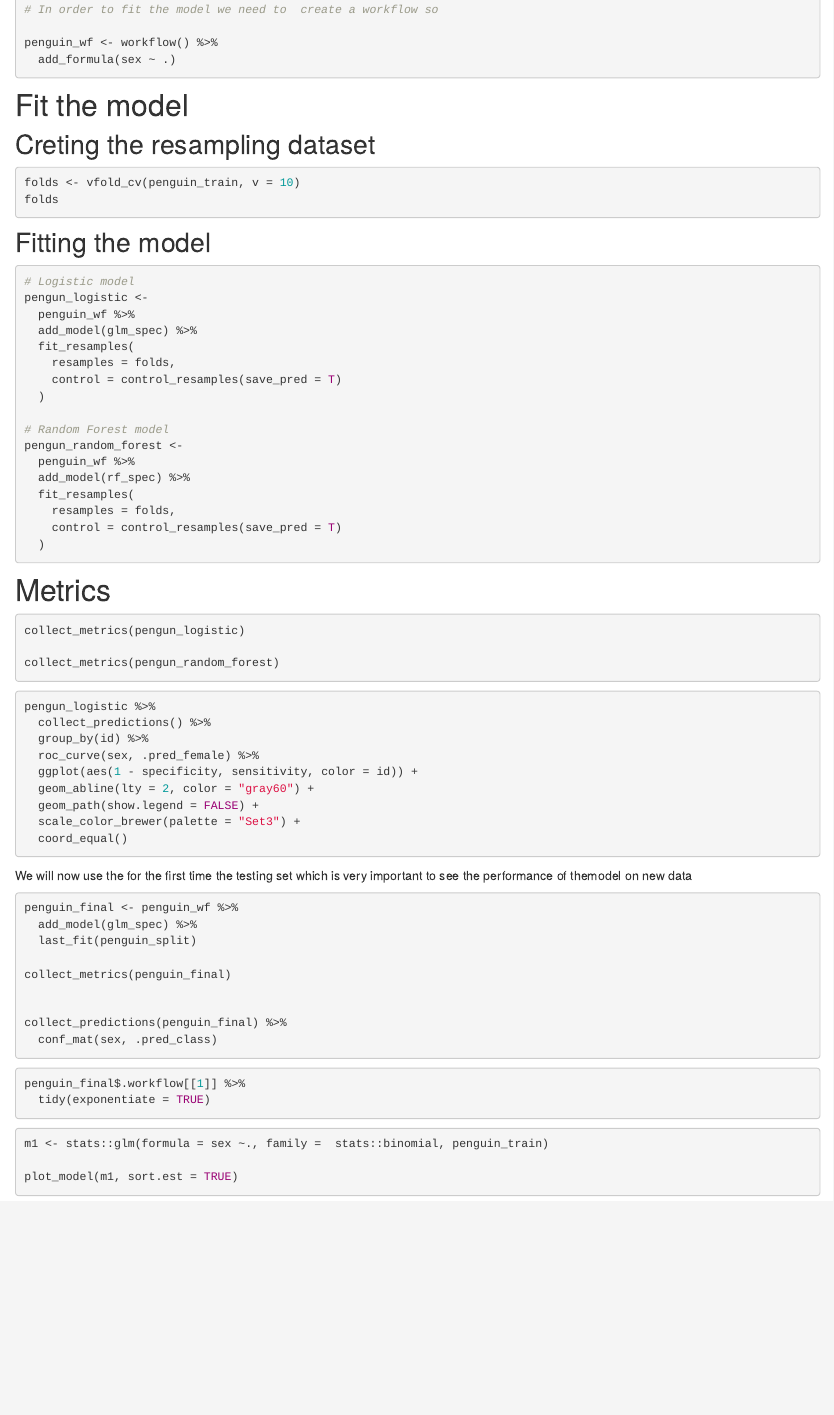
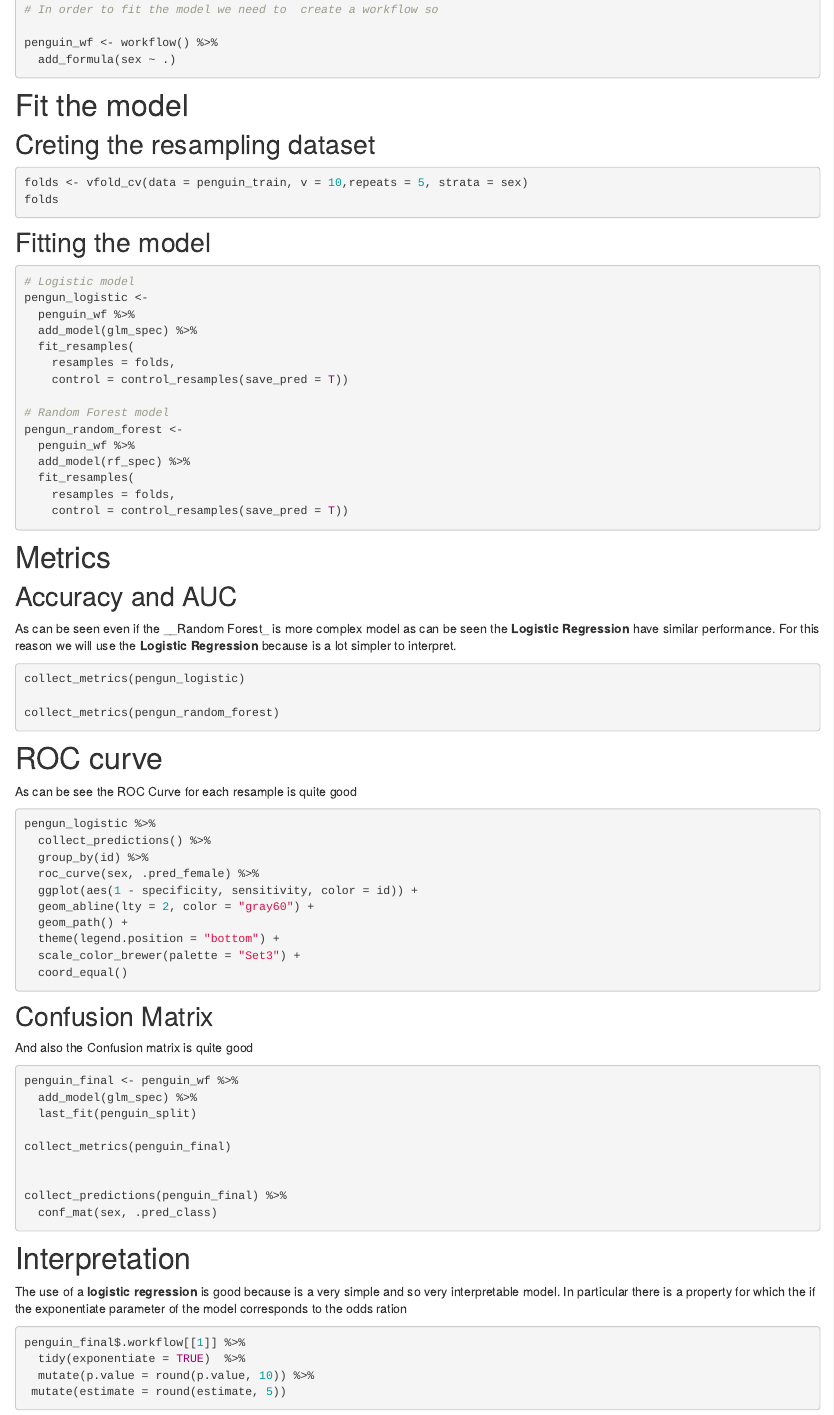
Before and after one commit to EmanuelSoda/Pinguini, an R Markdown document (analysis/Analysis.Rmd): the page in a window 1100 px wide, from 2610 px down. Rendered offline with R 4.5, knitr and Pandoc, with nearby package versions; the code chunks are not run, so their results and figures are left out.

Commit message:
scritto un po' di sdescrizione

````diff
--- a/analysis/Analysis.Rmd
+++ b/analysis/Analysis.Rmd
@@ -168,7 +168,7 @@ penguin_wf <- workflow() %>%
 
 ## Creting the resampling dataset
 ```{r}
-folds <- vfold_cv(penguin_train, v = 10)
+folds <- vfold_cv(data = penguin_train, v = 10,repeats = 5, strata = sex)
 folds
 ```
 
@@ -189,19 +188,24 @@ pengun_random_forest <-
   add_model(rf_spec) %>%
   fit_resamples(
     resamples = folds,
-    control = control_resamples(save_pred = T)
-  )
+    control = control_resamples(save_pred = T))
 ```
 
 # Metrics
+## Accuracy and AUC
+As can be seen even if the __Random Forest_ is more complex  model as can
+be seen the __Logistic Regression__ have similar performance.
+For this reason we will use the __Logistic Regression__ because is a lot simpler
+to interpret.
+
 ```{r}
 collect_metrics(pengun_logistic)
 
 collect_metrics(pengun_random_forest)
 ```
 
-
-
+# ROC curve
+As can be see the ROC Curve for each resample is quite good
 ```{r}
 pengun_logistic %>%
   collect_predictions() %>%
@@ -209,14 +213,15 @@ pengun_logistic %>%
   roc_curve(sex, .pred_female) %>%
   ggplot(aes(1 - specificity, sensitivity, color = id)) +
   geom_abline(lty = 2, color = "gray60") +
-  geom_path(show.legend = FALSE) +
+  geom_path() +
+  theme(legend.position = "bottom") +
   scale_color_brewer(palette = "Set3") +
   coord_equal()
 ```
 
+## Confusion Matrix
 
-We will now use the for the first time the testing set which is very important
-to see the performance of themodel on new data
+And also the Confusion matrix is quite good
 ```{r}
 penguin_final <- penguin_wf %>%
   add_model(glm_spec) %>%
@@ -229,8 +234,15 @@ collect_predictions(penguin_final) %>%
   conf_mat(sex, .pred_class)
 ```
 
+
+# Interpretation
+The use of a  __logistic regression__ is good because is a very simple  and so
+very interpretable model. In particular there is a property for which the
+if the exponentiate parameter of the model corresponds to the odds ration
 ```{r}
 penguin_final$.workflow[[1]] %>%
-  tidy(exponentiate = TRUE)
+  tidy(exponentiate = TRUE)  %>%
+  mutate(p.value = round(p.value, 10)) %>%
+ mutate(estimate = round(estimate, 5))
 ```
 
````
Also changed, not shown: analysis/Analysis.Rmd (6 more changed lines), 5 other files.
